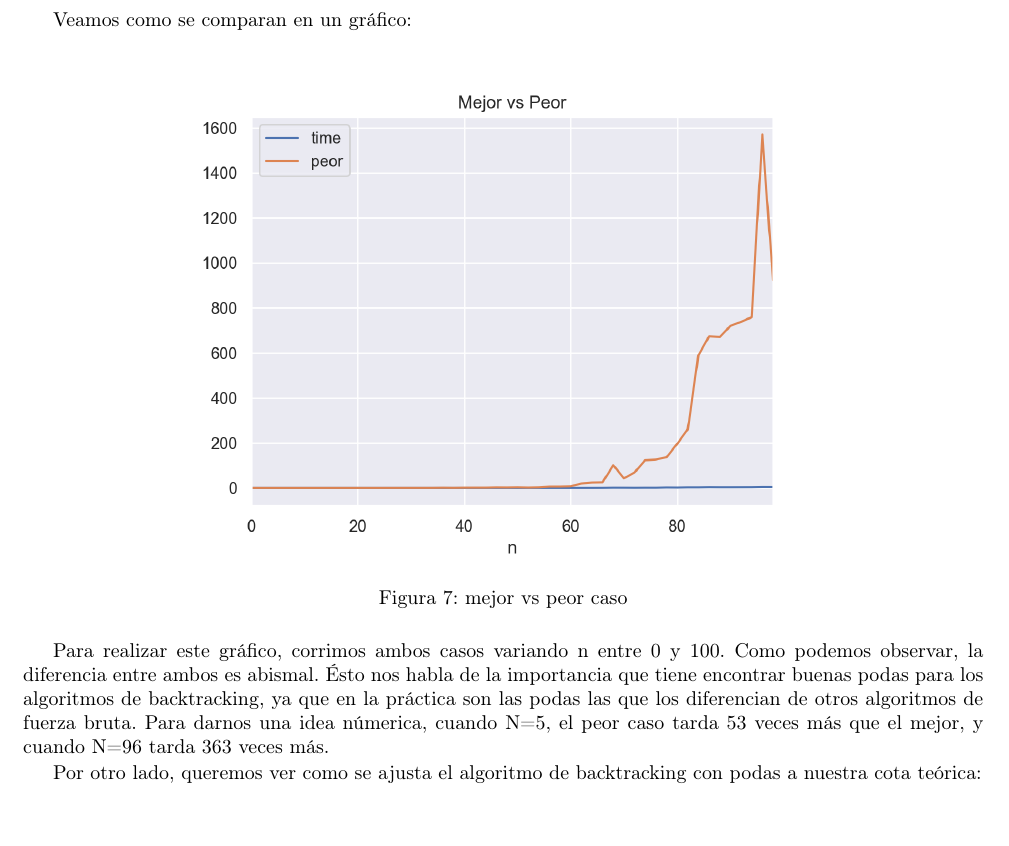
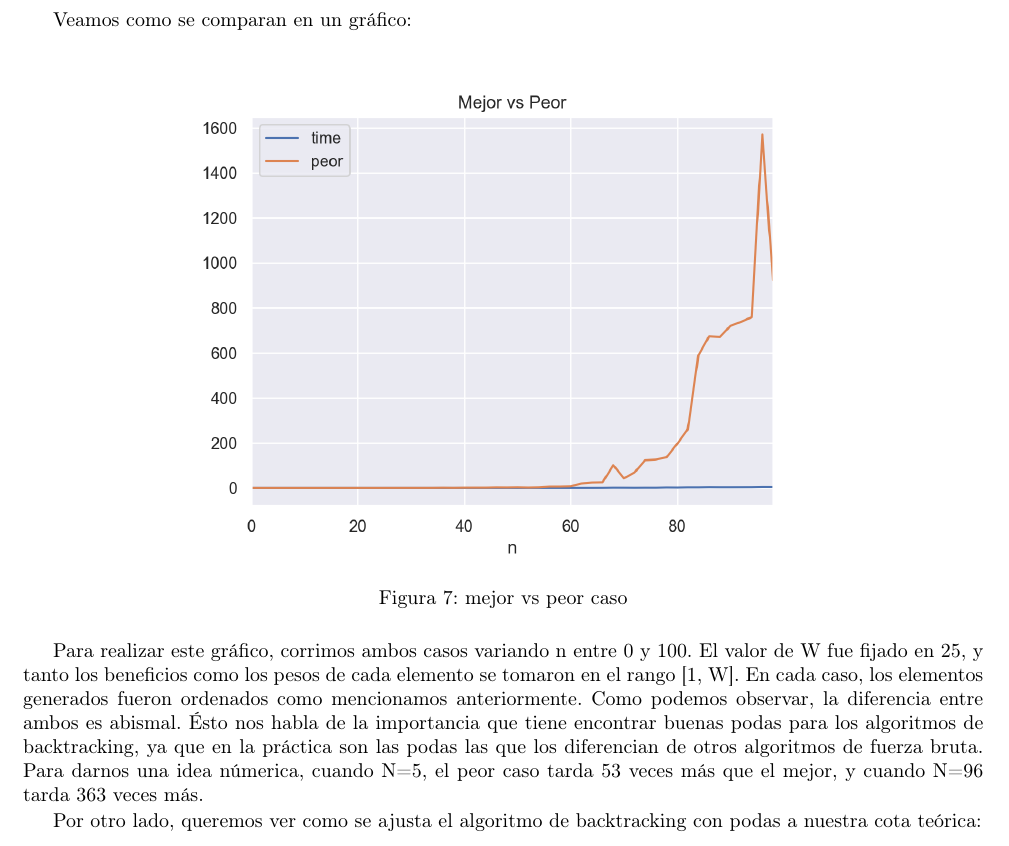
Before and after one commit to mmaximiliano/algo3-Tp1, a LaTeX document (informe/informe.tex, which reads informe/experimentacion.tex): part of page 12 of 17, cut so that both start at the same text, the shorter picture padded with empty space. Compiled offline with pdfLaTeX.

Commit message:
agrego como generamos bt

```diff
--- a/informe/experimentacion.tex
+++ b/informe/experimentacion.tex
@@ -83,7 +83,7 @@ Veamos como se comparan en un gráfico:
      \caption{mejor vs peor caso}
 \end{figure}
 
-Para realizar este gráfico, corrimos ambos casos variando n entre 0 y 100. Como podemos observar, la diferencia entre ambos es abismal. Ésto nos habla de la importancia que tiene encontrar buenas podas para los algoritmos de backtracking, ya que en la práctica son las podas las que los diferencian de otros algoritmos de fuerza bruta. Para darnos una idea númerica, cuando N=5, el peor caso tarda 53 veces más que el mejor, y cuando N=96 tarda 363 veces más.
+Para realizar este gráfico, corrimos ambos casos variando n entre 0 y 100. El valor de W fue fijado en 25, y tanto los beneficios como los pesos de cada elemento se tomaron en el rango [1, W]. En cada caso, los elementos generados fueron ordenados como mencionamos anteriormente. Como podemos observar, la diferencia entre ambos es abismal. Ésto nos habla de la importancia que tiene encontrar buenas podas para los algoritmos de backtracking, ya que en la práctica son las podas las que los diferencian de otros algoritmos de fuerza bruta. Para darnos una idea númerica, cuando N=5, el peor caso tarda 53 veces más que el mejor, y cuando N=96 tarda 363 veces más.
 
 Por otro lado, queremos ver como se ajusta el algoritmo de backtracking con podas a nuestra cota teórica:
 
```
